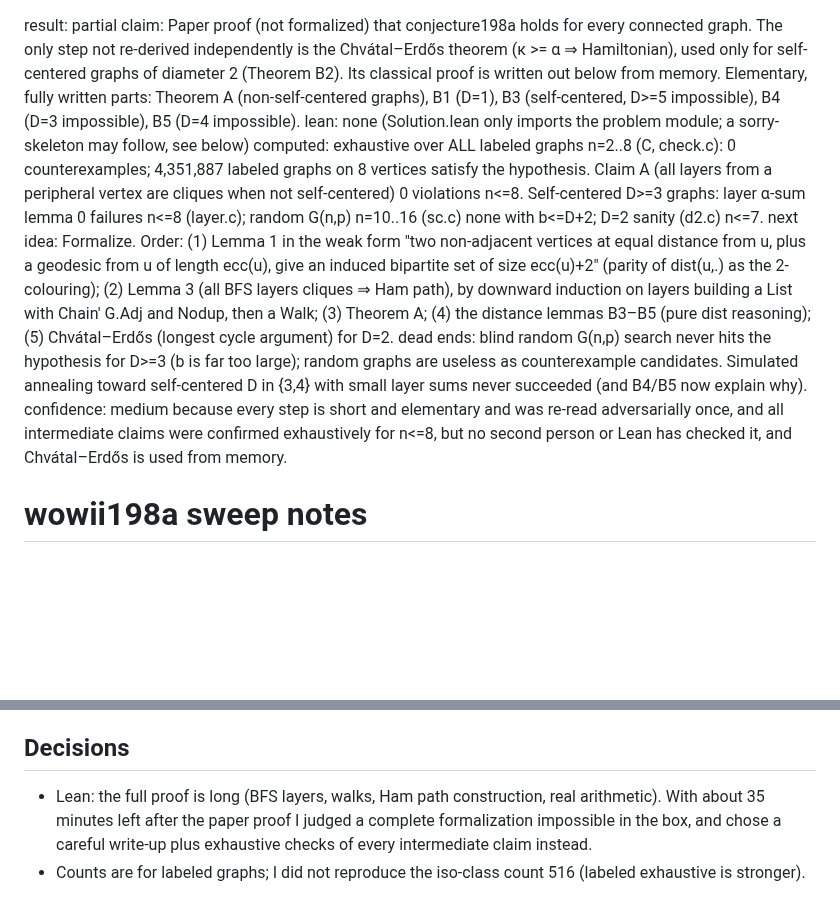
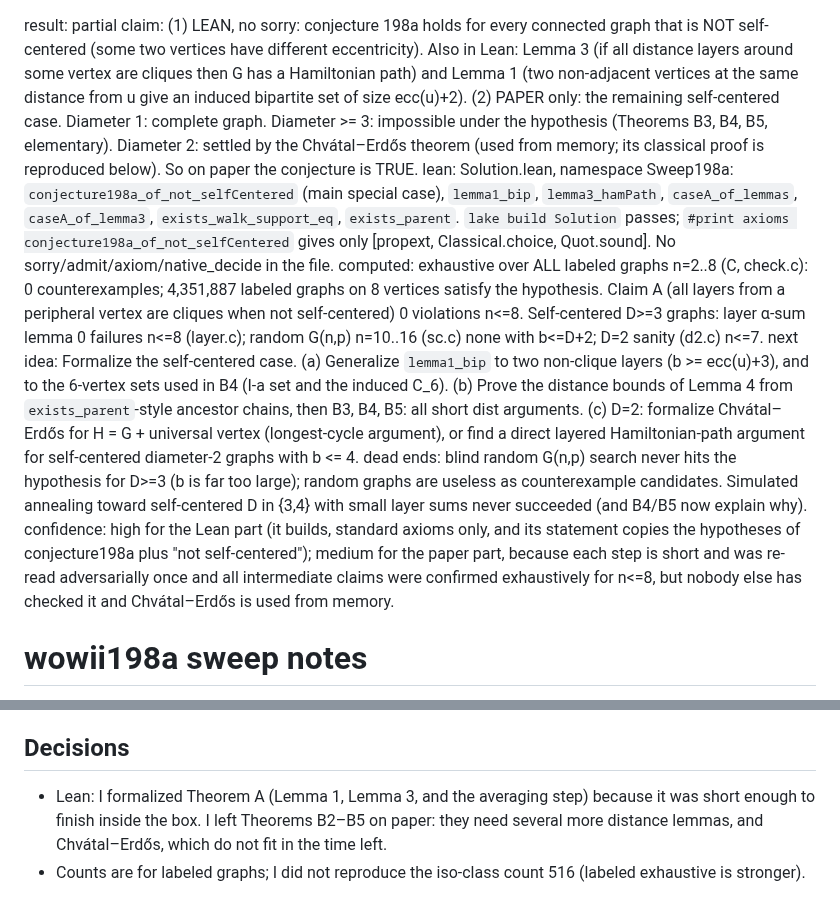
Before and after one commit to danielpuri1901/erdos-lean-formalization, a Markdown page: sweep/wowii198a/NOTES.md, 2 parts joined by grey strips. Drawn GitHub-style; blank space fills up the shorter version.

Commit message:
sweep(wowii198a): report updated

```diff
--- a/sweep/wowii198a/NOTES.md
+++ b/sweep/wowii198a/NOTES.md
@@ -1,25 +1,31 @@
 result: partial
-claim: Paper proof (not formalized) that conjecture198a holds for every connected graph. The only step not
-  re-derived independently is the Chvátal–Erdős theorem (κ >= α ⇒ Hamiltonian), used only for
-  self-centered graphs of diameter 2 (Theorem B2). Its classical proof is written out below from memory.
-  Elementary, fully written parts: Theorem A (non-self-centered graphs), B1 (D=1), B3 (self-centered,
-  D>=5 impossible), B4 (D=3 impossible), B5 (D=4 impossible).
-lean: none (Solution.lean only imports the problem module; a sorry-skeleton may follow, see below)
+claim: (1) LEAN, no sorry: conjecture 198a holds for every connected graph that is NOT self-centered
+  (some two vertices have different eccentricity). Also in Lean: Lemma 3 (if all distance layers around
+  some vertex are cliques then G has a Hamiltonian path) and Lemma 1 (two non-adjacent vertices at the
+  same distance from u give an induced bipartite set of size ecc(u)+2).
+  (2) PAPER only: the remaining self-centered case. Diameter 1: complete graph. Diameter >= 3: impossible
+  under the hypothesis (Theorems B3, B4, B5, elementary). Diameter 2: settled by the Chvátal–Erdős theorem
+  (used from memory; its classical proof is reproduced below). So on paper the conjecture is TRUE.
+lean: Solution.lean, namespace Sweep198a: `conjecture198a_of_not_selfCentered` (main special case),
+  `lemma1_bip`, `lemma3_hamPath`, `caseA_of_lemmas`, `caseA_of_lemma3`, `exists_walk_support_eq`,
+  `exists_parent`. `lake build Solution` passes; `#print axioms conjecture198a_of_not_selfCentered` gives
+  only [propext, Classical.choice, Quot.sound]. No sorry/admit/axiom/native_decide in the file.
 computed: exhaustive over ALL labeled graphs n=2..8 (C, check.c): 0 counterexamples; 4,351,887 labeled
   graphs on 8 vertices satisfy the hypothesis. Claim A (all layers from a peripheral vertex are cliques
   when not self-centered) 0 violations n<=8. Self-centered D>=3 graphs: layer α-sum lemma 0 failures n<=8
   (layer.c); random G(n,p) n=10..16 (sc.c) none with b<=D+2; D=2 sanity (d2.c) n<=7.
-next idea: Formalize. Order: (1) Lemma 1 in the weak form "two non-adjacent vertices at equal distance from
-  u, plus a geodesic from u of length ecc(u), give an induced bipartite set of size ecc(u)+2" (parity of
-  dist(u,.) as the 2-colouring); (2) Lemma 3 (all BFS layers cliques ⇒ Ham path), by downward induction on
-  layers building a List with Chain' G.Adj and Nodup, then a Walk; (3) Theorem A; (4) the distance lemmas
-  B3–B5 (pure dist reasoning); (5) Chvátal–Erdős (longest cycle argument) for D=2.
+next idea: Formalize the self-centered case. (a) Generalize `lemma1_bip` to two non-clique layers
+  (b >= ecc(u)+3), and to the 6-vertex sets used in B4 (I-a set and the induced C_6). (b) Prove the
+  distance bounds of Lemma 4 from `exists_parent`-style ancestor chains, then B3, B4, B5: all short
+  dist arguments. (c) D=2: formalize Chvátal–Erdős for H = G + universal vertex (longest-cycle argument),
+  or find a direct layered Hamiltonian-path argument for self-centered diameter-2 graphs with b <= 4.
 dead ends: blind random G(n,p) search never hits the hypothesis for D>=3 (b is far too large); random
   graphs are useless as counterexample candidates. Simulated annealing toward self-centered D in {3,4}
   with small layer sums never succeeded (and B4/B5 now explain why).
-confidence: medium because every step is short and elementary and was re-read adversarially once, and all
-  intermediate claims were confirmed exhaustively for n<=8, but no second person or Lean has checked it,
-  and Chvátal–Erdős is used from memory.
+confidence: high for the Lean part (it builds, standard axioms only, and its statement copies the
+  hypotheses of conjecture198a plus "not self-centered"); medium for the paper part, because each step is
+  short and was re-read adversarially once and all intermediate claims were confirmed exhaustively for
+  n<=8, but nobody else has checked it and Chvátal–Erdős is used from memory.
 
 # wowii198a sweep notes
 
@@ -169,7 +175,7 @@ c_i -(K)- c_j -(backwards)- c_i^+ - c_j^+ -(forwards)- c_i. So {v} ∪ {c^+} is
 |N|+1 >= κ+1 > α. Contradiction. Applied in B2 to H = G + universal vertex.
 
 ## Decisions
-- Lean: the full proof is long (BFS layers, walks, Ham path construction, real arithmetic). With about
-  35 minutes left after the paper proof I judged a complete formalization impossible in the box, and chose
-  a careful write-up plus exhaustive checks of every intermediate claim instead.
+- Lean: I formalized Theorem A (Lemma 1, Lemma 3, and the averaging step) because it was short enough
+  to finish inside the box. I left Theorems B2–B5 on paper: they need several more distance lemmas, and
+  Chvátal–Erdős, which do not fit in the time left.
 - Counts are for labeled graphs; I did not reproduce the iso-class count 516 (labeled exhaustive is stronger).
```
